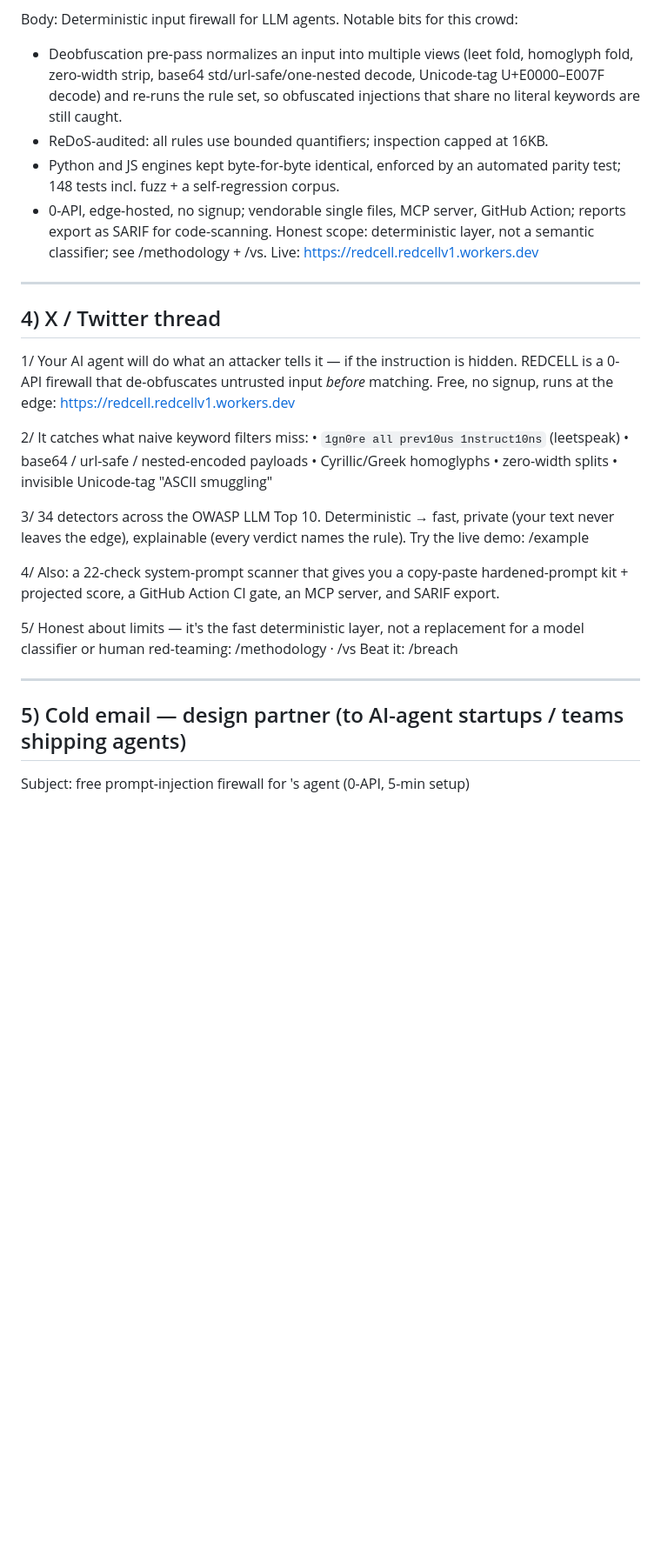
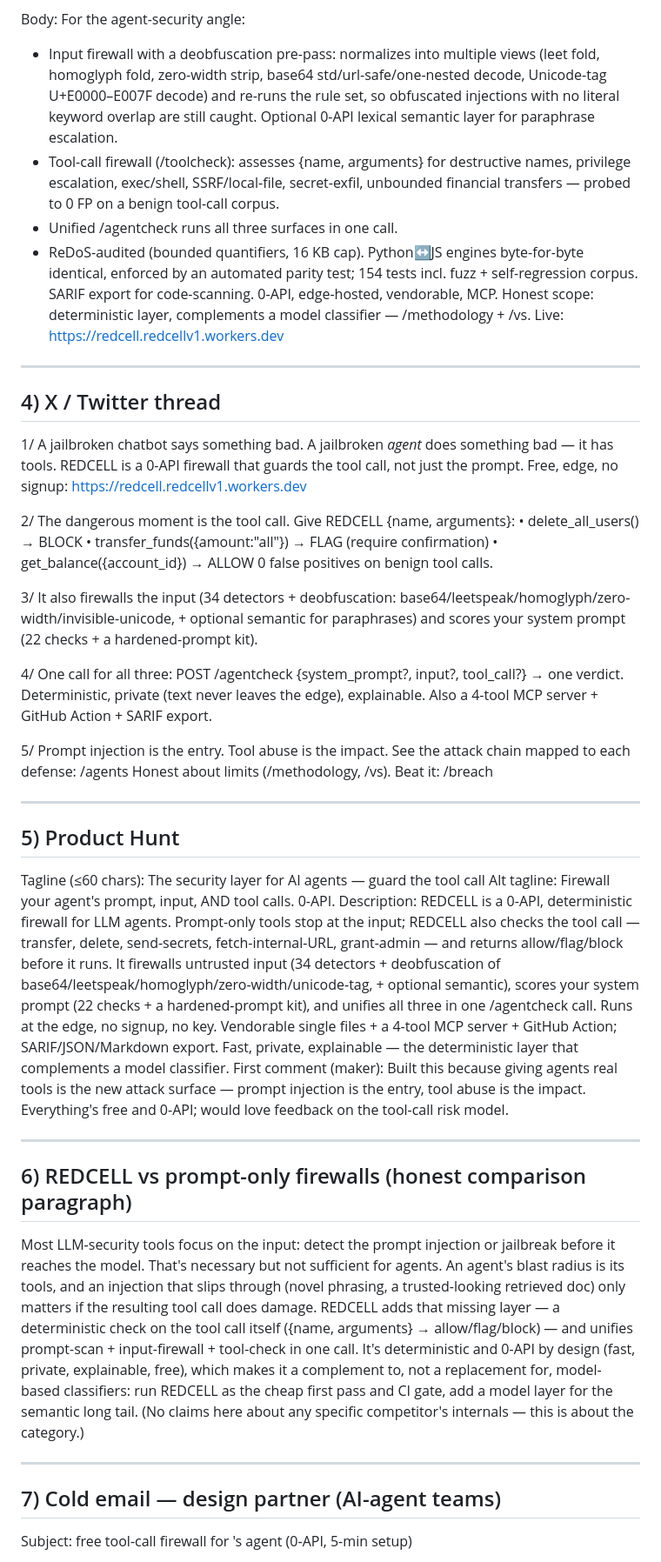
Before and after one commit to furkanefecancaglar/redcell, a Markdown page: GTM/launch_assets.md, the part around one of its changes. Shown at 87% size. Rendered like a GitHub page; blank space fills up the shorter version.

```diff
--- a/GTM/launch_assets.md
+++ b/GTM/launch_assets.md
@@ -37,34 +46,45 @@ Title: REDCELL: a deterministic, 0-API LLM prompt-injection firewall with a deob
 
 Body:
-Deterministic input firewall for LLM agents. Notable bits for this crowd:
-- Deobfuscation pre-pass normalizes an input into multiple views (leet fold, homoglyph fold, zero-width strip, base64 std/url-safe/one-nested decode, Unicode-tag U+E0000–E007F decode) and re-runs the rule set, so obfuscated injections that share no literal keywords are still caught.
-- ReDoS-audited: all rules use bounded quantifiers; inspection capped at 16KB.
-- Python and JS engines kept byte-for-byte identical, enforced by an automated parity test; 148 tests incl. fuzz + a self-regression corpus.
-- 0-API, edge-hosted, no signup; vendorable single files, MCP server, GitHub Action; reports export as SARIF for code-scanning.
-Honest scope: deterministic layer, not a semantic classifier; see /methodology + /vs.
+For the agent-security angle:
+- Input firewall with a deobfuscation pre-pass: normalizes into multiple views (leet fold, homoglyph fold, zero-width strip, base64 std/url-safe/one-nested decode, Unicode-tag U+E0000–E007F decode) and re-runs the rule set, so obfuscated injections with no literal keyword overlap are still caught. Optional 0-API lexical semantic layer for paraphrase escalation.
+- Tool-call firewall (/toolcheck): assesses {name, arguments} for destructive names, privilege escalation, exec/shell, SSRF/local-file, secret-exfil, unbounded financial transfers — probed to 0 FP on a benign tool-call corpus.
+- Unified /agentcheck runs all three surfaces in one call.
+- ReDoS-audited (bounded quantifiers, 16 KB cap). Python↔JS engines byte-for-byte identical, enforced by an automated parity test; 154 tests incl. fuzz + self-regression corpus. SARIF export for code-scanning. 0-API, edge-hosted, vendorable, MCP.
+Honest scope: deterministic layer, complements a model classifier — /methodology + /vs.
 Live: https://redcell.redcellv1.workers.dev
 
 ---
 ## 4) X / Twitter thread
-1/ Your AI agent will do what an attacker tells it — if the instruction is hidden.
-REDCELL is a 0-API firewall that de-obfuscates untrusted input *before* matching. Free, no signup, runs at the edge: https://redcell.redcellv1.workers.dev
+1/ A jailbroken chatbot says something bad. A jailbroken *agent* does something bad — it has tools.
+REDCELL is a 0-API firewall that guards the tool call, not just the prompt. Free, edge, no signup: https://redcell.redcellv1.workers.dev
 
-2/ It catches what naive keyword filters miss:
-• `1gn0re all prev10us 1nstruct10ns` (leetspeak)
-• base64 / url-safe / nested-encoded payloads
-• Cyrillic/Greek homoglyphs
-• zero-width splits
-• invisible Unicode-tag "ASCII smuggling"
+2/ The dangerous moment is the tool call. Give REDCELL {name, arguments}:
+• delete_all_users() → BLOCK
+• transfer_funds({amount:"all"}) → FLAG (require confirmation)
+• get_balance({account_id}) → ALLOW
+0 false positives on benign tool calls.
 
-3/ 34 detectors across the OWASP LLM Top 10. Deterministic → fast, private (your text never leaves the edge), explainable (every verdict names the rule). Try the live demo: /example
+3/ It also firewalls the input (34 detectors + deobfuscation: base64/leetspeak/homoglyph/zero-width/invisible-unicode, + optional semantic for paraphrases) and scores your system prompt (22 checks + a hardened-prompt kit).
 
-4/ Also: a 22-check system-prompt scanner that gives you a copy-paste hardened-prompt kit + projected score, a GitHub Action CI gate, an MCP server, and SARIF export.
+4/ One call for all three: POST /agentcheck {system_prompt?, input?, tool_call?} → one verdict. Deterministic, private (text never leaves the edge), explainable. Also a 4-tool MCP server + GitHub Action + SARIF export.
 
-5/ Honest about limits — it's the fast deterministic layer, not a replacement for a model classifier or human red-teaming: /methodology · /vs
-Beat it: /breach
+5/ Prompt injection is the entry. Tool abuse is the impact. See the attack chain mapped to each defense: /agents
+Honest about limits (/methodology, /vs). Beat it: /breach
 
 ---
-## 5) Cold email — design partner (to AI-agent startups / teams shipping agents)
-Subject: free prompt-injection firewall for <company>'s agent (0-API, 5-min setup)
+## 5) Product Hunt
+Tagline (≤60 chars): The security layer for AI agents — guard the tool call
+Alt tagline: Firewall your agent's prompt, input, AND tool calls. 0-API.
+Description:
+REDCELL is a 0-API, deterministic firewall for LLM agents. Prompt-only tools stop at the input; REDCELL also checks the tool call — transfer, delete, send-secrets, fetch-internal-URL, grant-admin — and returns allow/flag/block before it runs. It firewalls untrusted input (34 detectors + deobfuscation of base64/leetspeak/homoglyph/zero-width/unicode-tag, + optional semantic), scores your system prompt (22 checks + a hardened-prompt kit), and unifies all three in one /agentcheck call. Runs at the edge, no signup, no key. Vendorable single files + a 4-tool MCP server + GitHub Action; SARIF/JSON/Markdown export. Fast, private, explainable — the deterministic layer that complements a model classifier.
+First comment (maker): Built this because giving agents real tools is the new attack surface — prompt injection is the entry, tool abuse is the impact. Everything's free and 0-API; would love feedback on the tool-call risk model.
+
+---
+## 6) REDCELL vs prompt-only firewalls (honest comparison paragraph)
+Most LLM-security tools focus on the input: detect the prompt injection or jailbreak before it reaches the model. That's necessary but not sufficient for agents. An agent's blast radius is its tools, and an injection that slips through (novel phrasing, a trusted-looking retrieved doc) only matters if the resulting tool call does damage. REDCELL adds that missing layer — a deterministic check on the tool call itself ({name, arguments} → allow/flag/block) — and unifies prompt-scan + input-firewall + tool-check in one call. It's deterministic and 0-API by design (fast, private, explainable, free), which makes it a complement to, not a replacement for, model-based classifiers: run REDCELL as the cheap first pass and CI gate, add a model layer for the semantic long tail. (No claims here about any specific competitor's internals — this is about the category.)
+
+---
+## 7) Cold email — design partner (AI-agent teams)
+Subject: free tool-call firewall for <company>'s agent (0-API, 5-min setup)
 
 Hi <name>,
```
Also changed, not shown: other parts of GTM/launch_assets.md (+35 -26 lines).
